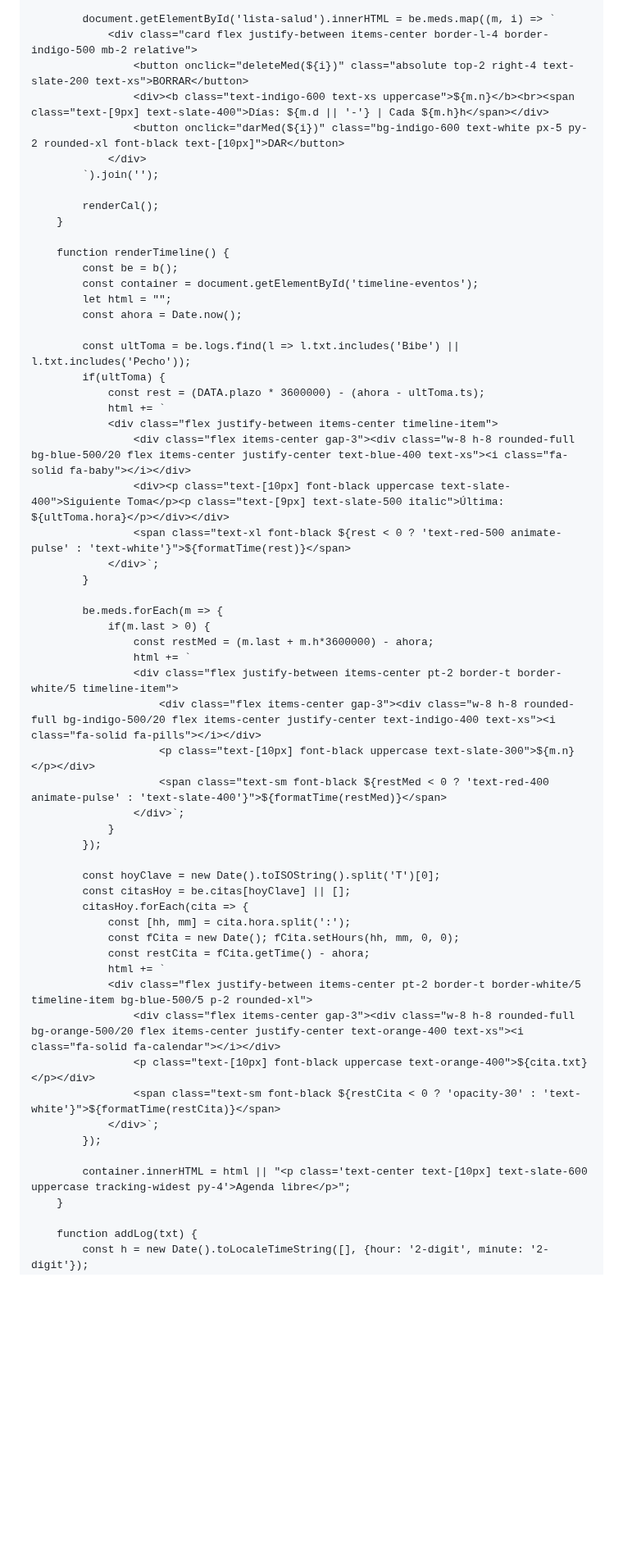
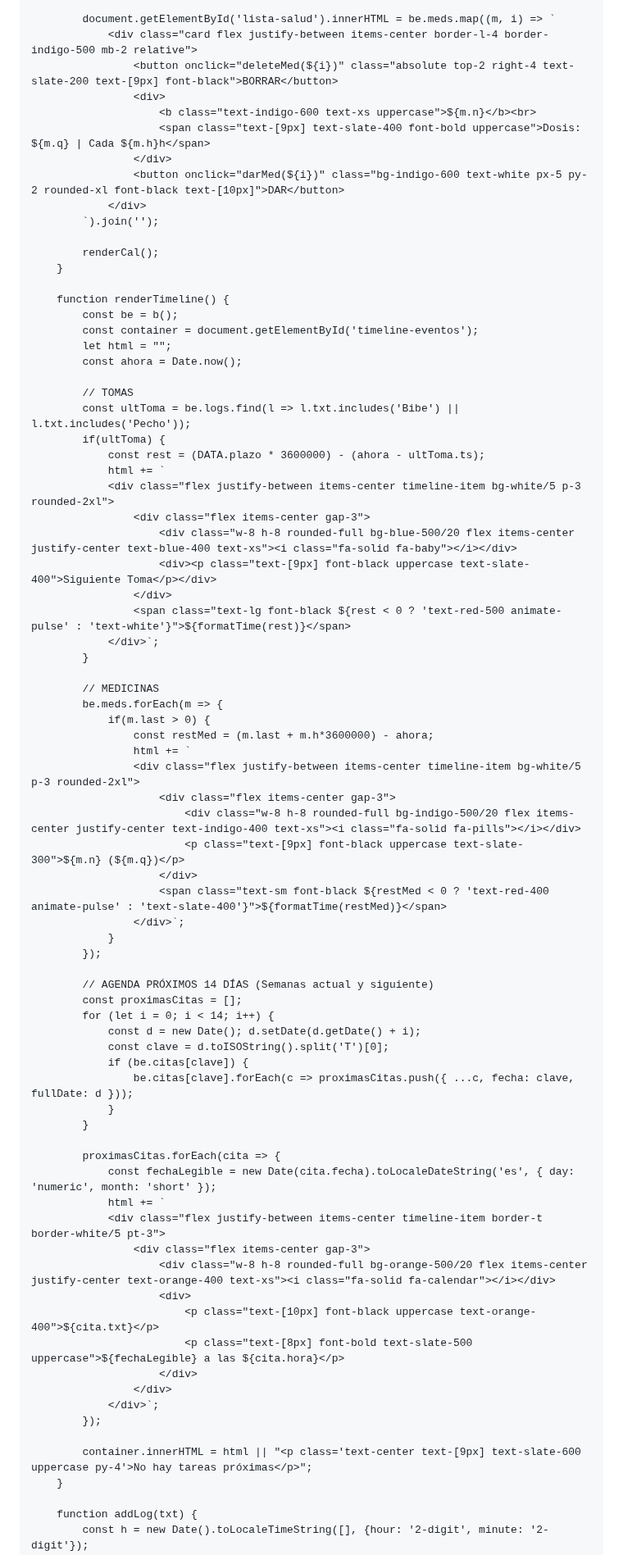
Before and after one commit to BizMadriz/Eva-Care, a Markdown page: README.md, the part around one of its changes. Shown at 82% size. Rendered like a GitHub page; blank space fills up the shorter version.

```diff
--- a/README.md
+++ b/README.md
@@ -240,8 +234,11 @@
 
             document.getElementById('lista-salud').innerHTML = be.meds.map((m, i) => `
                 <div class="card flex justify-between items-center border-l-4 border-indigo-500 mb-2 relative">
-                    <button onclick="deleteMed(${i})" class="absolute top-2 right-4 text-slate-200 text-xs">BORRAR</button>
-                    <div><b class="text-indigo-600 text-xs uppercase">${m.n}</b><br><span class="text-[9px] text-slate-400">Días: ${m.d || '-'} | Cada ${m.h}h</span></div>
+                    <button onclick="deleteMed(${i})" class="absolute top-2 right-4 text-slate-200 text-[9px] font-black">BORRAR</button>
+                    <div>
+                        <b class="text-indigo-600 text-xs uppercase">${m.n}</b><br>
+                        <span class="text-[9px] text-slate-400 font-bold uppercase">Dosis: ${m.q} | Cada ${m.h}h</span>
+                    </div>
                     <button onclick="darMed(${i})" class="bg-indigo-600 text-white px-5 py-2 rounded-xl font-black text-[10px]">DAR</button>
                 </div>
             `).join('');
@@ -255,44 +252,60 @@
             let html = "";
             const ahora = Date.now();
 
+            // TOMAS
             const ultToma = be.logs.find(l => l.txt.includes('Bibe') || l.txt.includes('Pecho'));
             if(ultToma) {
                 const rest = (DATA.plazo * 3600000) - (ahora - ultToma.ts);
                 html += `
-                <div class="flex justify-between items-center timeline-item">
-                    <div class="flex items-center gap-3"><div class="w-8 h-8 rounded-full bg-blue-500/20 flex items-center justify-center text-blue-400 text-xs"><i class="fa-solid fa-baby"></i></div>
-                    <div><p class="text-[10px] font-black uppercase text-slate-400">Siguiente Toma</p><p class="text-[9px] text-slate-500 italic">Última: ${ultToma.hora}</p></div></div>
-                    <span class="text-xl font-black ${rest < 0 ? 'text-red-500 animate-pulse' : 'text-white'}">${formatTime(rest)}</span>
+                <div class="flex justify-between items-center timeline-item bg-white/5 p-3 rounded-2xl">
+                    <div class="flex items-center gap-3">
+                        <div class="w-8 h-8 rounded-full bg-blue-500/20 flex items-center justify-center text-blue-400 text-xs"><i class="fa-solid fa-baby"></i></div>
+                        <div><p class="text-[9px] font-black uppercase text-slate-400">Siguiente Toma</p></div>
+                    </div>
+                    <span class="text-lg font-black ${rest < 0 ? 'text-red-500 animate-pulse' : 'text-white'}">${formatTime(rest)}</span>
                 </div>`;
             }
 
+            // MEDICINAS
             be.meds.forEach(m => {
                 if(m.last > 0) {
                     const restMed = (m.last + m.h*3600000) - ahora;
                     html += `
-                    <div class="flex justify-between items-center pt-2 border-t border-white/5 timeline-item">
-                        <div class="flex items-center gap-3"><div class="w-8 h-8 rounded-full bg-indigo-500/20 flex items-center justify-center text-indigo-400 text-xs"><i class="fa-solid fa-pills"></i></div>
-                        <p class="text-[10px] font-black uppercase text-slate-300">${m.n}</p></div>
+                    <div class="flex justify-between items-center timeline-item bg-white/5 p-3 rounded-2xl">
+                        <div class="flex items-center gap-3">
+                            <div class="w-8 h-8 rounded-full bg-indigo-500/20 flex items-center justify-center text-indigo-400 text-xs"><i class="fa-solid fa-pills"></i></div>
+                            <p class="text-[9px] font-black uppercase text-slate-300">${m.n} (${m.q})</p>
+                        </div>
                         <span class="text-sm font-black ${restMed < 0 ? 'text-red-400 animate-pulse' : 'text-slate-400'}">${formatTime(restMed)}</span>
                     </div>`;
                 }
             });
 
-            const hoyClave = new Date().toISOString().split('T')[0];
-            const citasHoy = be.citas[hoyClave] || [];
-            citasHoy.forEach(cita => {
-                const [hh, mm] = cita.hora.split(':');
-                const fCita = new Date(); fCita.setHours(hh, mm, 0, 0);
-                const restCita = fCita.getTime() - ahora;
+            // AGENDA PRÓXIMOS 14 DÍAS (Semanas actual y siguiente)
+            const proximasCitas = [];
+            for (let i = 0; i < 14; i++) {
+                const d = new Date(); d.setDate(d.getDate() + i);
+                const clave = d.toISOString().split('T')[0];
+                if (be.citas[clave]) {
+                    be.citas[clave].forEach(c => proximasCitas.push({ ...c, fecha: clave, fullDate: d }));
+                }
+            }
+
+            proximasCitas.forEach(cita => {
+                const fechaLegible = new Date(cita.fecha).toLocaleDateString('es', { day: 'numeric', month: 'short' });
                 html += `
-                <div class="flex justify-between items-center pt-2 border-t border-white/5 timeline-item bg-blue-500/5 p-2 rounded-xl">
-                    <div class="flex items-center gap-3"><div class="w-8 h-8 rounded-full bg-orange-500/20 flex items-center justify-center text-orange-400 text-xs"><i class="fa-solid fa-calendar"></i></div>
-                    <p class="text-[10px] font-black uppercase text-orange-400">${cita.txt}</p></div>
-                    <span class="text-sm font-black ${restCita < 0 ? 'opacity-30' : 'text-white'}">${formatTime(restCita)}</span>
+                <div class="flex justify-between items-center timeline-item border-t border-white/5 pt-3">
+                    <div class="flex items-center gap-3">
+                        <div class="w-8 h-8 rounded-full bg-orange-500/20 flex items-center justify-center text-orange-400 text-xs"><i class="fa-solid fa-calendar"></i></div>
+                        <div>
+                            <p class="text-[10px] font-black uppercase text-orange-400">${cita.txt}</p>
+                            <p class="text-[8px] font-bold text-slate-500 uppercase">${fechaLegible} a las ${cita.hora}</p>
+                        </div>
+                    </div>
                 </div>`;
             });
 
-            container.innerHTML = html || "<p class='text-center text-[10px] text-slate-600 uppercase tracking-widest py-4'>Agenda libre</p>";
+            container.innerHTML = html || "<p class='text-center text-[9px] text-slate-600 uppercase py-4'>No hay tareas próximas</p>";
         }
 
         function addLog(txt) {
```
Also changed, not shown: other parts of README.md (+64 -69 lines).
